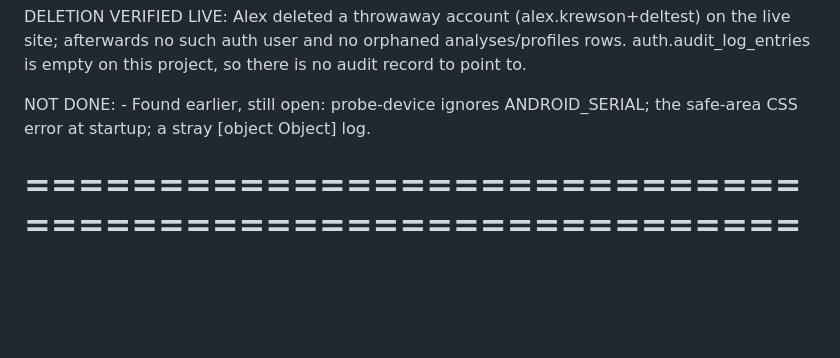
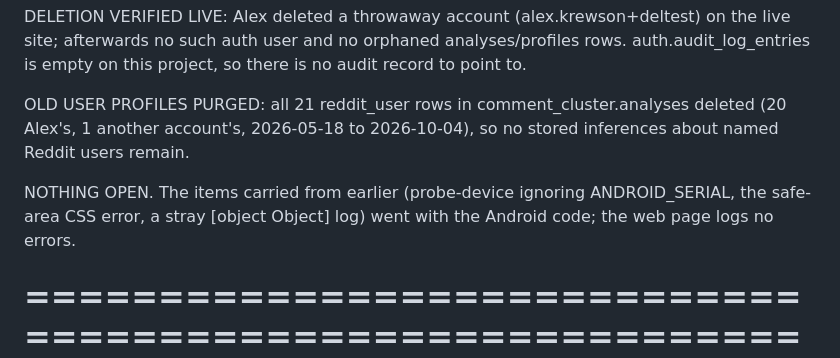
Before and after one commit to alexkrewson/reddit-comment-cluster, a Markdown page: maintenance_todo.md, the part around the change. GitHub-like rendering; blank space fills up the shorter version.

Commit message:
Record that the old Analyze User entries were deleted
Co-Authored-By: Claude Opus 5.5 <noreply@anthropic.com>

```diff
--- a/maintenance_todo.md
+++ b/maintenance_todo.md
@@ -35,9 +35,13 @@
   orphaned analyses/profiles rows. auth.audit_log_entries is empty on this
   project, so there is no audit record to point to.
 
-  NOT DONE:
-    - Found earlier, still open: probe-device ignores ANDROID_SERIAL; the
-      safe-area CSS error at startup; a stray [object Object] log.
+  OLD USER PROFILES PURGED: all 21 reddit_user rows in comment_cluster.analyses
+  deleted (20 Alex's, 1 another account's, 2026-05-18 to 2026-10-04), so no
+  stored inferences about named Reddit users remain.
+
+  NOTHING OPEN. The items carried from earlier (probe-device ignoring
+  ANDROID_SERIAL, the safe-area CSS error, a stray [object Object] log) went
+  with the Android code; the web page logs no errors.
 
 
   ============================================================================
```
Also changed, not shown: HANDOFF.md (+2 -2 lines).
